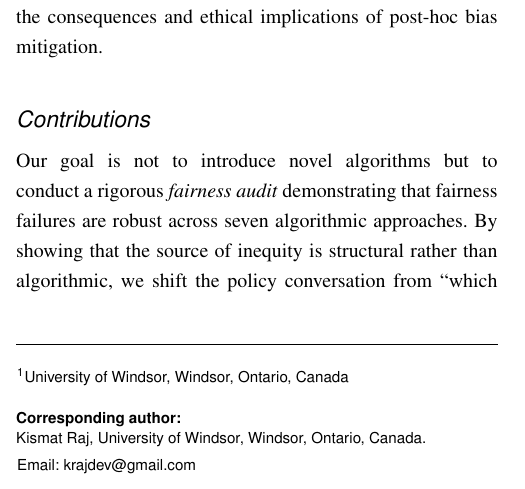
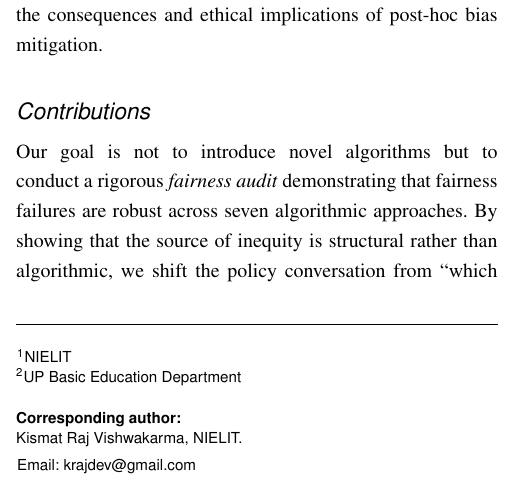
Before and after one commit to kismatraj/ecls-fairness-study, a LaTeX document (paper/main.tex): part of one column of page 1 of 22, cut so that both start at the same text. Compiled offline with pdfLaTeX.

Commit message:
Update author names and affiliations
Kismat Raj Vishwakarma (NIELIT), Kumkum Basu (UP Basic Education Dept),
Abhinaba Basu (NIELIT).

Co-Authored-By: Claude Opus 4.6 <noreply@anthropic.com>

```diff
--- a/paper/main.tex
+++ b/paper/main.tex
@@ -27,9 +27,10 @@
 
 \title{Algorithmic Fairness and Temporal Generalization in Early Childhood Risk Prediction: A Multi-Dimensional Audit Using the ECLS-K:2011 Longitudinal Study}
 
-\author{Kismat Raj\affilnum{1}}
-\affiliation{\affilnum{1}University of Windsor, Windsor, Ontario, Canada}
-\corrauth{Kismat Raj, University of Windsor, Windsor, Ontario, Canada.}
+\author{Kismat Raj Vishwakarma\affilnum{1}, Kumkum Basu\affilnum{2}, and Abhinaba Basu\affilnum{1}}
+\affiliation{\affilnum{1}NIELIT\\
+\affilnum{2}UP Basic Education Department}
+\corrauth{Kismat Raj Vishwakarma, NIELIT.}
 \email{krajdev@gmail.com}
 
 \begin{document}
```
Also changed, not shown: paper/main.pdf, paper/main.tex (2 more changed lines).
